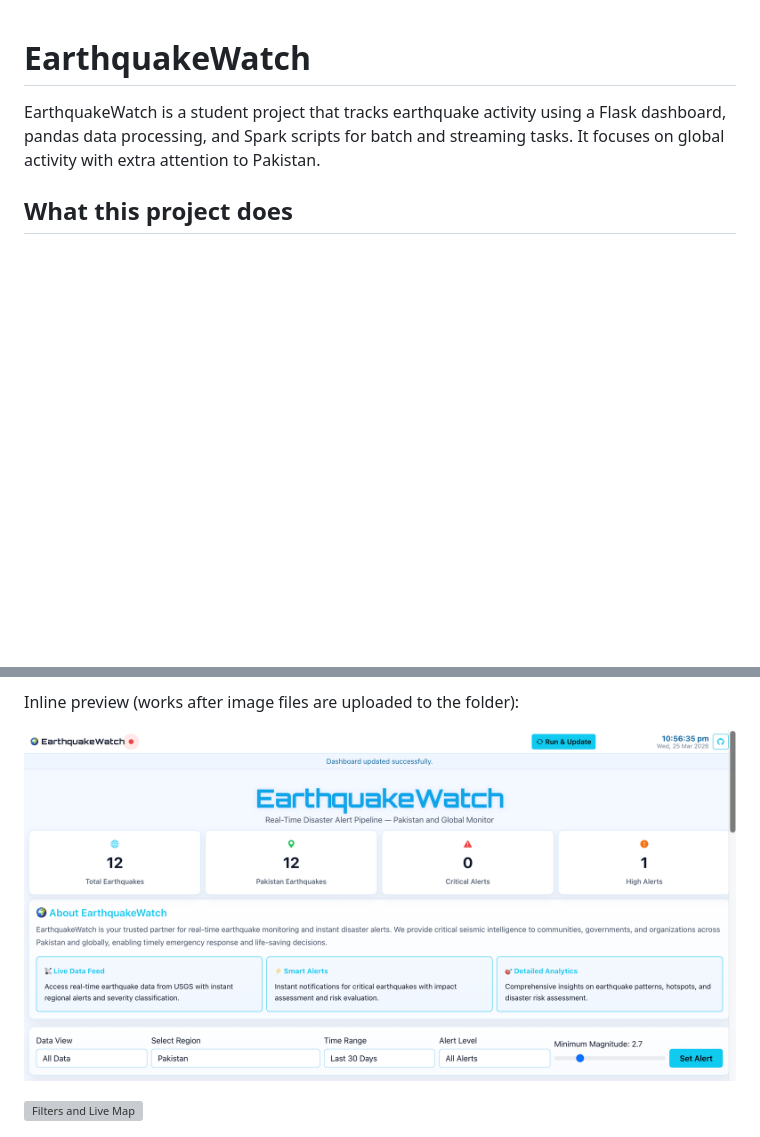
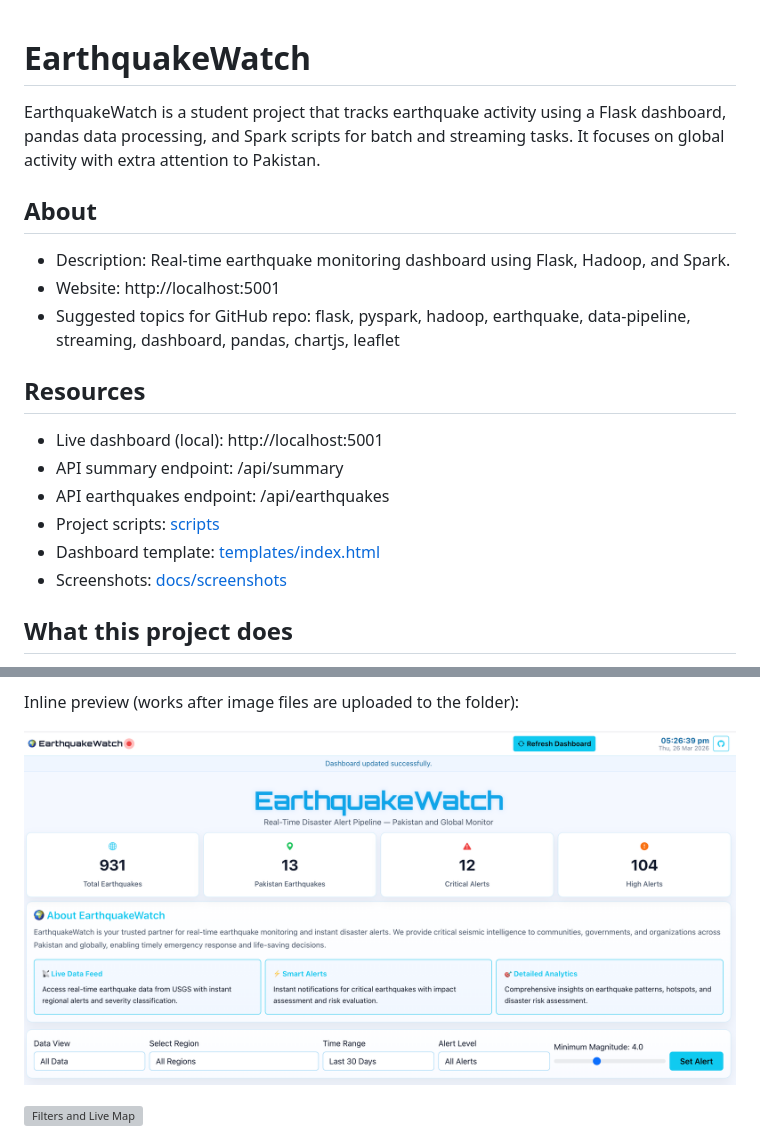
Before and after one commit to zafar1162014/earthquake-alert-pipeline, a Markdown page: README.md, 2 parts joined by grey strips. Rendered like a GitHub page; pictures changed too: docs/screenshots/dashboard-01-overview.png; blank space fills up the shorter version; grey boxes are pictures that could not be loaded.

Commit message:
docs: add About and Resources section; sync latest dashboard updates

```diff
--- a/README.md
+++ b/README.md
@@ -1,6 +1,21 @@
 # EarthquakeWatch
 
 EarthquakeWatch is a student project that tracks earthquake activity using a Flask dashboard, pandas data processing, and Spark scripts for batch and streaming tasks. It focuses on global activity with extra attention to Pakistan.
+
+## About
+
+- Description: Real-time earthquake monitoring dashboard using Flask, Hadoop, and Spark.
+- Website: http://localhost:5001
+- Suggested topics for GitHub repo: flask, pyspark, hadoop, earthquake, data-pipeline, streaming, dashboard, pandas, chartjs, leaflet
+
+## Resources
+
+- Live dashboard (local): http://localhost:5001
+- API summary endpoint: /api/summary
+- API earthquakes endpoint: /api/earthquakes
+- Project scripts: [scripts](scripts)
+- Dashboard template: [templates/index.html](templates/index.html)
+- Screenshots: [docs/screenshots](docs/screenshots)
 
 ## What this project does
 
```
Also changed, not shown: 2 other files.
